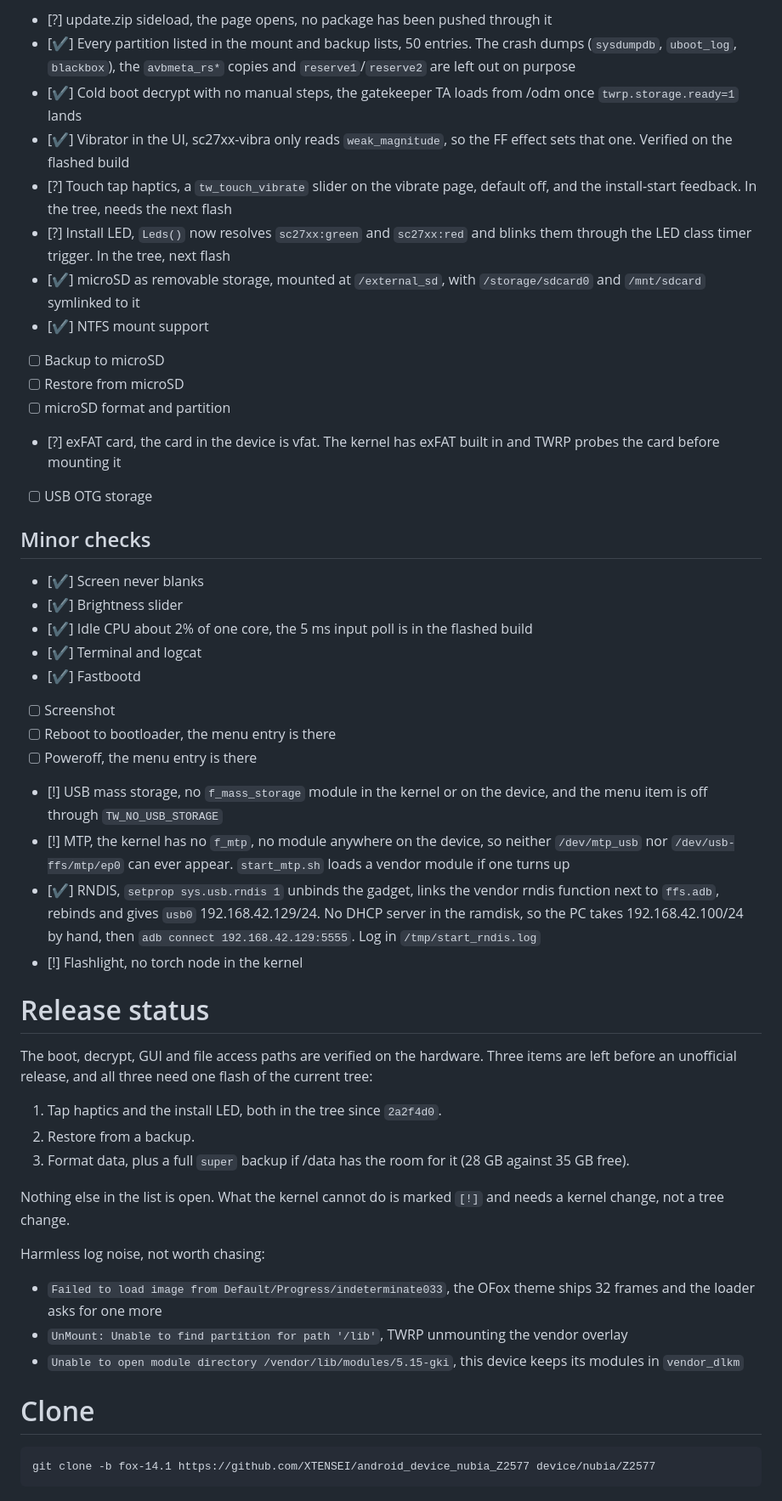
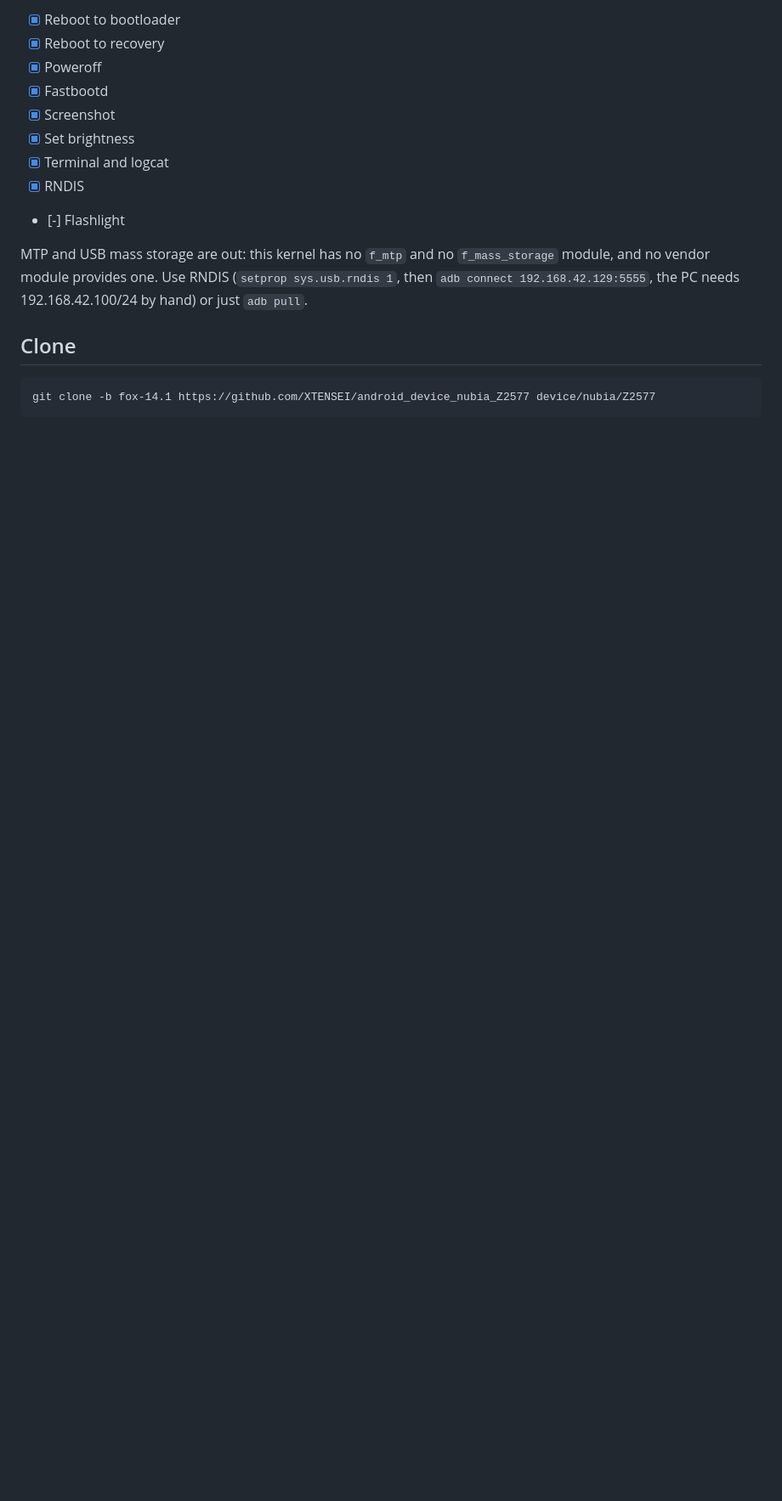
Before and after one commit to XTENSEI/android_device_nubia_Z2577, a Markdown page: README.md, the part around one of its changes. Shown at 85% size. Rendered like a GitHub page; blank space fills up the shorter version.

```diff
--- a/README.md
+++ b/README.md
@@ -43,71 +47,20 @@ Bootloader | must be unlocked
 
-- [?] update.zip sideload, the page opens, no package has been pushed through it
-- [✔] Every partition listed in the mount and backup lists, 50 entries. The
-      crash dumps (`sysdumpdb`, `uboot_log`, `blackbox`), the `avbmeta_rs*`
-      copies and `reserve1`/`reserve2` are left out on purpose
-- [✔] Cold boot decrypt with no manual steps, the gatekeeper TA loads from /odm
-      once `twrp.storage.ready=1` lands
-- [✔] Vibrator in the UI, sc27xx-vibra only reads `weak_magnitude`, so the FF
-      effect sets that one. Verified on the flashed build
-- [?] Touch tap haptics, a `tw_touch_vibrate` slider on the vibrate page, default
-      off, and the install-start feedback. In the tree, needs the next flash
-- [?] Install LED, `Leds()` now resolves `sc27xx:green` and `sc27xx:red` and
-      blinks them through the LED class timer trigger. In the tree, next flash
-- [✔] microSD as removable storage, mounted at `/external_sd`, with
-      `/storage/sdcard0` and `/mnt/sdcard` symlinked to it
-- [✔] NTFS mount support
-- [ ] Backup to microSD
-- [ ] Restore from microSD
-- [ ] microSD format and partition
-- [?] exFAT card, the card in the device is vfat. The kernel has exFAT built in
-      and TWRP probes the card before mounting it
-- [ ] USB OTG storage
+- [X] Reboot to bootloader
+- [X] Reboot to recovery
+- [X] Poweroff
+- [X] Fastbootd
+- [X] Screenshot
+- [X] Set brightness
+- [X] Terminal and logcat
+- [X] RNDIS
+- [-] Flashlight
 
-## Minor checks
+MTP and USB mass storage are out: this kernel has no `f_mtp` and no
+`f_mass_storage` module, and no vendor module provides one. Use RNDIS
+(`setprop sys.usb.rndis 1`, then `adb connect 192.168.42.129:5555`, the PC needs
+192.168.42.100/24 by hand) or just `adb pull`.
 
-- [✔] Screen never blanks
-- [✔] Brightness slider
-- [✔] Idle CPU about 2% of one core, the 5 ms input poll is in the flashed build
-- [✔] Terminal and logcat
-- [✔] Fastbootd
-- [ ] Screenshot
-- [ ] Reboot to bootloader, the menu entry is there
-- [ ] Poweroff, the menu entry is there
-- [!] USB mass storage, no `f_mass_storage` module in the kernel or on the
-      device, and the menu item is off through `TW_NO_USB_STORAGE`
-- [!] MTP, the kernel has no `f_mtp`, no module anywhere on the device, so
-      neither `/dev/mtp_usb` nor `/dev/usb-ffs/mtp/ep0` can ever appear.
-      `start_mtp.sh` loads a vendor module if one turns up
-- [✔] RNDIS, `setprop sys.usb.rndis 1` unbinds the gadget, links the vendor
-      rndis function next to `ffs.adb`, rebinds and gives `usb0` 192.168.42.129/24.
-      No DHCP server in the ramdisk, so the PC takes 192.168.42.100/24 by hand,
-      then `adb connect 192.168.42.129:5555`. Log in `/tmp/start_rndis.log`
-- [!] Flashlight, no torch node in the kernel
-
-# Release status
-
-The boot, decrypt, GUI and file access paths are verified on the hardware. Three
-items are left before an unofficial release, and all three need one flash of the
-current tree:
-
-1. Tap haptics and the install LED, both in the tree since `2a2f4d0`.
-2. Restore from a backup.
-3. Format data, plus a full `super` backup if /data has the room for it
-   (28 GB against 35 GB free).
-
-Nothing else in the list is open. What the kernel cannot do is marked `[!]` and
-needs a kernel change, not a tree change.
-
-Harmless log noise, not worth chasing:
-
-- `Failed to load image from Default/Progress/indeterminate033`, the OFox theme
-  ships 32 frames and the loader asks for one more
-- `UnMount: Unable to find partition for path '/lib'`, TWRP unmounting the
-  vendor overlay
-- `Unable to open module directory /vendor/lib/modules/5.15-gki`, this device
-  keeps its modules in `vendor_dlkm`
-
-# Clone
+## Clone
 
     git clone -b fox-14.1 https://github.com/XTENSEI/android_device_nubia_Z2577 device/nubia/Z2577
 
```
Also changed, not shown: other parts of README.md (+47 -72 lines), docs/z2577.jpg (added).
